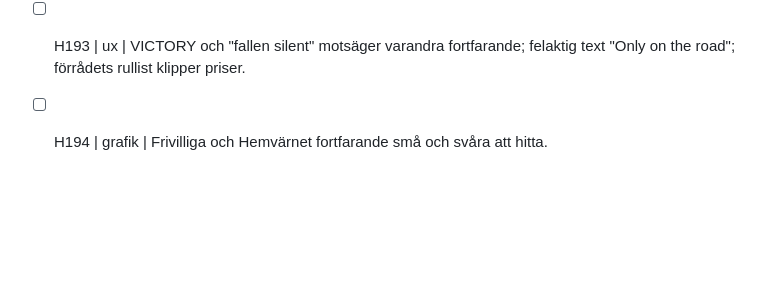
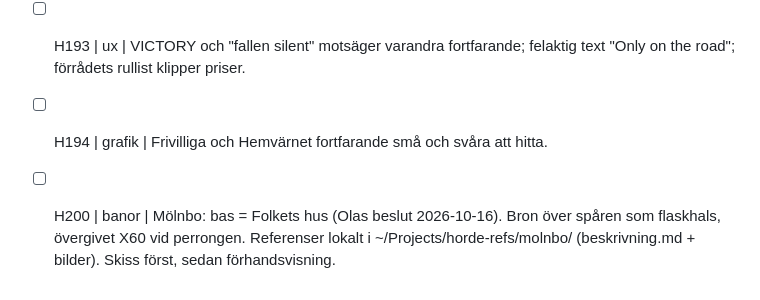
Before and after one commit to Skugg4n/horde, a Markdown page: todo.md, the part around the change. Rendered like a GitHub page; blank space fills up the shorter version.

Commit message:
todo H200: Mölnbo, bas Folkets hus

```diff
--- a/todo.md
+++ b/todo.md
@@ -210,3 +210,4 @@ Format: `- [ ] id | område | sak`. Bocka av med [x] när det är gjort.
 - [ ] H192 | balans | E4 dag 2 för lätt ($550 över), dag 3 våg 3 stup (82 fiender, 20 till 5).
 - [ ] H193 | ux | VICTORY och "fallen silent" motsäger varandra fortfarande; felaktig text "Only on the road"; förrådets rullist klipper priser.
 - [ ] H194 | grafik | Frivilliga och Hemvärnet fortfarande små och svåra att hitta.
+- [ ] H200 | banor | Mölnbo: bas = Folkets hus (Olas beslut 2026-10-16). Bron över spåren som flaskhals, övergivet X60 vid perrongen. Referenser lokalt i ~/Projects/horde-refs/molnbo/ (beskrivning.md + bilder). Skiss först, sedan förhandsvisning.
```
